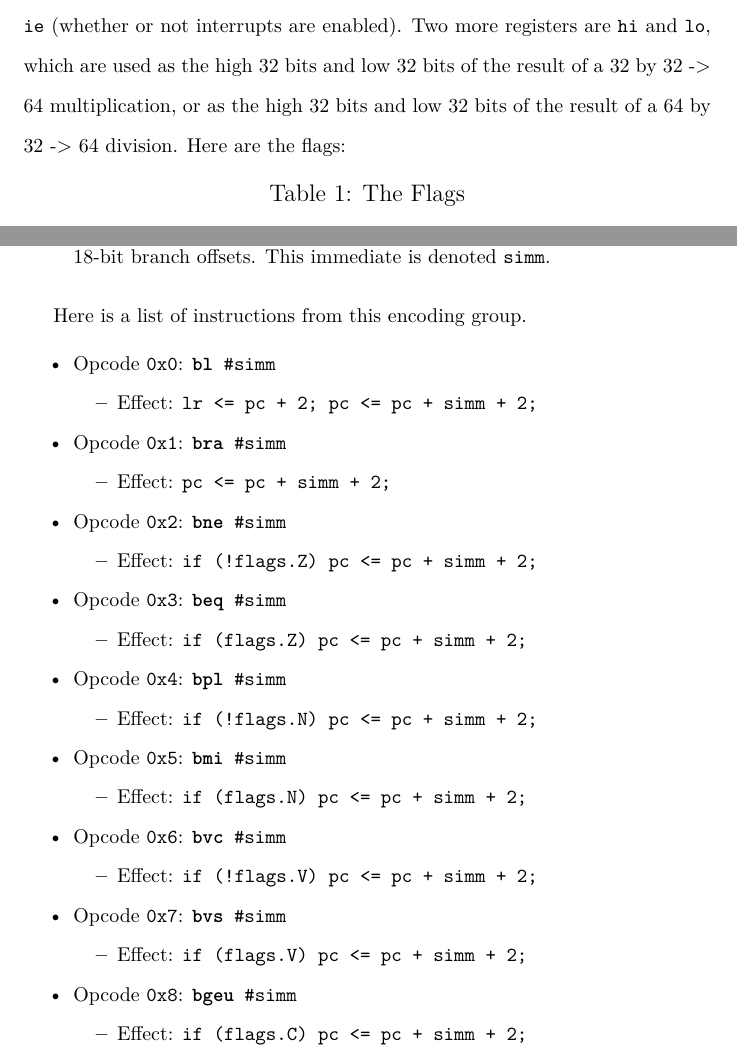
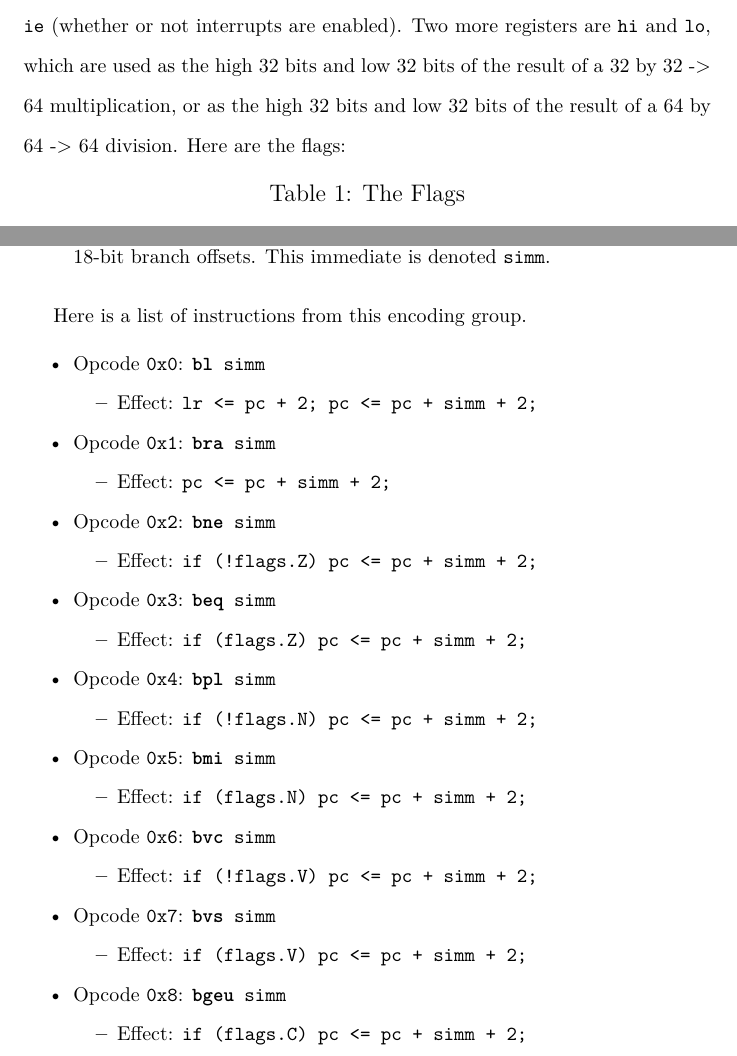
Before and after one commit to fl4shk/flare_cpu, a LaTeX document (docs/flare32_cpu/flare32_cpu.tex): two parts of pages 3 and 11 of 17, joined at a grey line, cut so that both start at the same text. Compiled offline with pdfLaTeX.

Commit message:
don't need # for branch argument

```diff
--- a/docs/flare32_cpu/flare32_cpu.tex
+++ b/docs/flare32_cpu/flare32_cpu.tex
@@ -142,7 +142,7 @@
 	Two more registers are \texttt{hi} and \texttt{lo}, which are used as
 	the high 32 bits and low 32 bits of the result of a 32 by 32 -> 64
 	multiplication, or as the high 32 bits and low 32 bits of the result of
-	a 64 by 32 -> 64 division.  Here are the flags:
+	a 64 by 64 -> 64 division.  Here are the flags:
 
 	\begin{table}[H]
 		\begin{center}
@@ -551,63 +551,63 @@
 		%		\texttt{if (0) pc <= pc + simm + 2;} This is a NOP.
 		%\end{itemize}
 		\item Opcode \texttt{0x0}:
-			\texttt{\textbf{bl} \#simm}
+			\texttt{\textbf{bl} simm}
 		\begin{itemize}
 			\item Effect:
 				\texttt{lr <= pc + 2; pc <= pc + simm + 2;}
 		\end{itemize}
 
 		\item Opcode \texttt{0x1}:
-			\texttt{\textbf{bra} \#simm}
+			\texttt{\textbf{bra} simm}
 		\begin{itemize}
 			\item Effect:
 				\texttt{pc <= pc + simm + 2;}
 		\end{itemize}
 
 		\item Opcode \texttt{0x2}:
-			\texttt{\textbf{bne} \#simm}
+			\texttt{\textbf{bne} simm}
 		\begin{itemize}
 			\item Effect:
 				\texttt{if (!flags.Z) pc <= pc + simm + 2;}
 		\end{itemize}
 
 		\item Opcode \texttt{0x3}:
-			\texttt{\textbf{beq} \#simm}
+			\texttt{\textbf{beq} simm}
 		\begin{itemize}
 			\item Effect:
 				\texttt{if (flags.Z) pc <= pc + simm + 2;}
 		\end{itemize}
 
 		\item Opcode \texttt{0x4}:
-			\texttt{\textbf{bpl} \#simm}
+			\texttt{\textbf{bpl} simm}
 		\begin{itemize}
 			\item Effect:
 				\texttt{if (!flags.N) pc <= pc + simm + 2;}
 		\end{itemize}
 
 		\item Opcode \texttt{0x5}:
-			\texttt{\textbf{bmi} \#simm}
+			\texttt{\textbf{bmi} simm}
 		\begin{itemize}
 			\item Effect:
 				\texttt{if (flags.N) pc <= pc + simm + 2;}
 		\end{itemize}
 
 		\item Opcode \texttt{0x6}:
-			\texttt{\textbf{bvc} \#simm}
+			\texttt{\textbf{bvc} simm}
 		\begin{itemize}
 			\item Effect:
 				\texttt{if (!flags.V) pc <= pc + simm + 2;}
 		\end{itemize}
 
 		\item Opcode \texttt{0x7}:
-			\texttt{\textbf{bvs} \#simm}
+			\texttt{\textbf{bvs} simm}
 		\begin{itemize}
 			\item Effect:
 				\texttt{if (flags.V) pc <= pc + simm + 2;}
 		\end{itemize}
 
 		\item Opcode \texttt{0x8}:
-			\texttt{\textbf{bgeu} \#simm}
+			\texttt{\textbf{bgeu} simm}
 		\begin{itemize}
 			\item Effect:
 				\texttt{if (flags.C) pc <= pc + simm + 2;}
```
Also changed, not shown: docs/flare32_cpu/flare32_cpu.tex (14 more changed lines).
